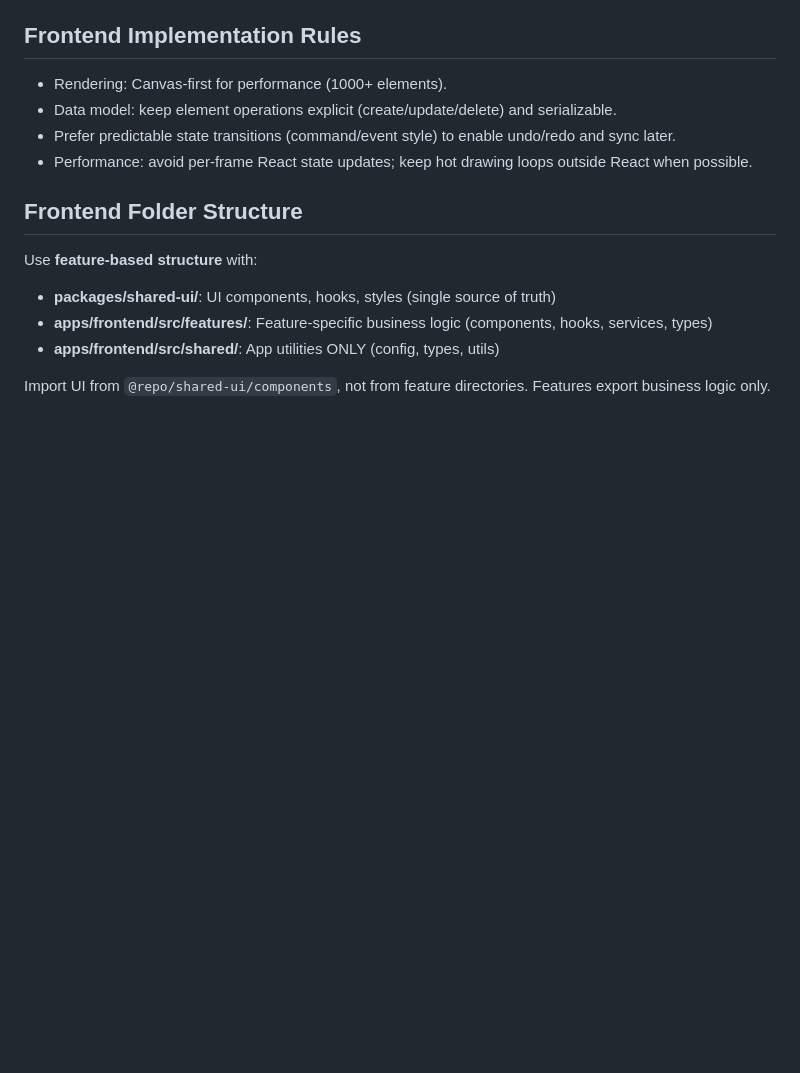
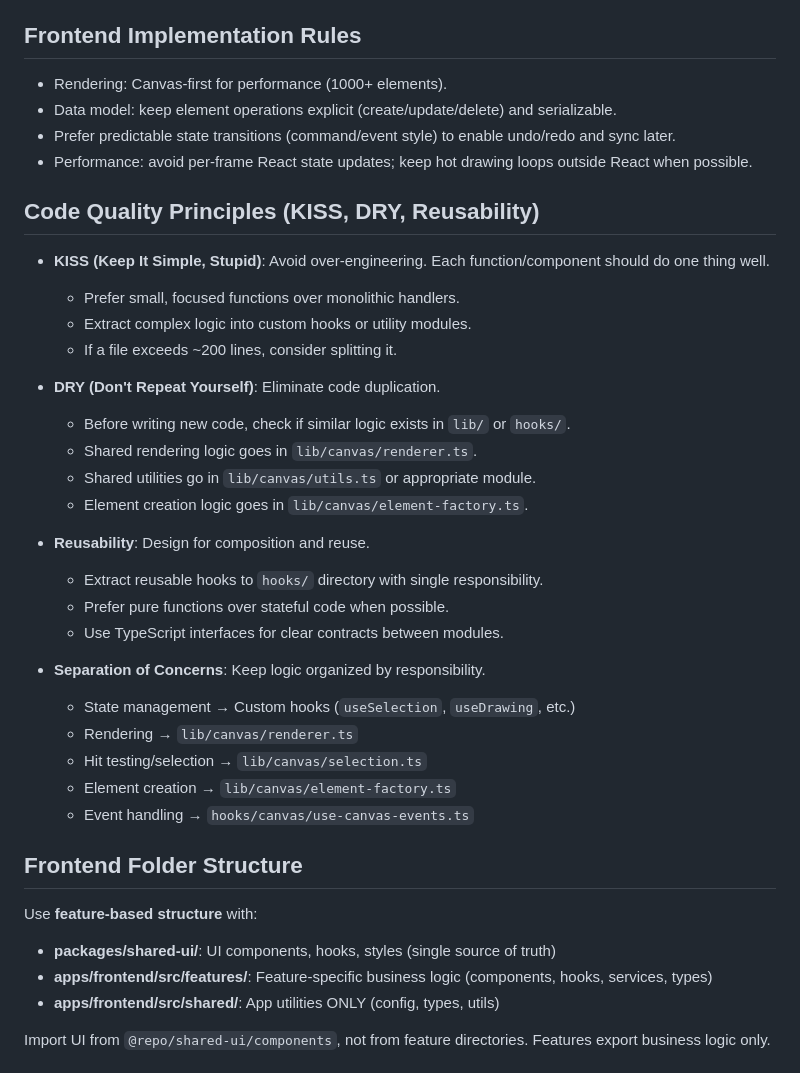
Before and after one commit to naufaldi/excalidraw-clone, a Markdown page: AGENTS.md, the part around the change. GitHub-like rendering; blank space fills up the shorter version.

Commit message:
docs: Add code quality principles and separation of concerns guidelines.

```diff
--- a/AGENTS.md
+++ b/AGENTS.md
@@ -50,6 +50,31 @@ Moon toolchain is configured with a “single version policy” (`rootPackageOnl
 - Prefer predictable state transitions (command/event style) to enable undo/redo and sync later.
 - Performance: avoid per-frame React state updates; keep hot drawing loops outside React when possible.
 
+## Code Quality Principles (KISS, DRY, Reusability)
+
+- **KISS (Keep It Simple, Stupid)**: Avoid over-engineering. Each function/component should do one thing well.
+  - Prefer small, focused functions over monolithic handlers.
+  - Extract complex logic into custom hooks or utility modules.
+  - If a file exceeds ~200 lines, consider splitting it.
+
+- **DRY (Don't Repeat Yourself)**: Eliminate code duplication.
+  - Before writing new code, check if similar logic exists in `lib/` or `hooks/`.
+  - Shared rendering logic goes in `lib/canvas/renderer.ts`.
+  - Shared utilities go in `lib/canvas/utils.ts` or appropriate module.
+  - Element creation logic goes in `lib/canvas/element-factory.ts`.
+
+- **Reusability**: Design for composition and reuse.
+  - Extract reusable hooks to `hooks/` directory with single responsibility.
+  - Prefer pure functions over stateful code when possible.
+  - Use TypeScript interfaces for clear contracts between modules.
+
+- **Separation of Concerns**: Keep logic organized by responsibility.
+  - State management → Custom hooks (`useSelection`, `useDrawing`, etc.)
+  - Rendering → `lib/canvas/renderer.ts`
+  - Hit testing/selection → `lib/canvas/selection.ts`
+  - Element creation → `lib/canvas/element-factory.ts`
+  - Event handling → `hooks/canvas/use-canvas-events.ts`
+
 ## Frontend Folder Structure
 
 Use **feature-based structure** with:
```
